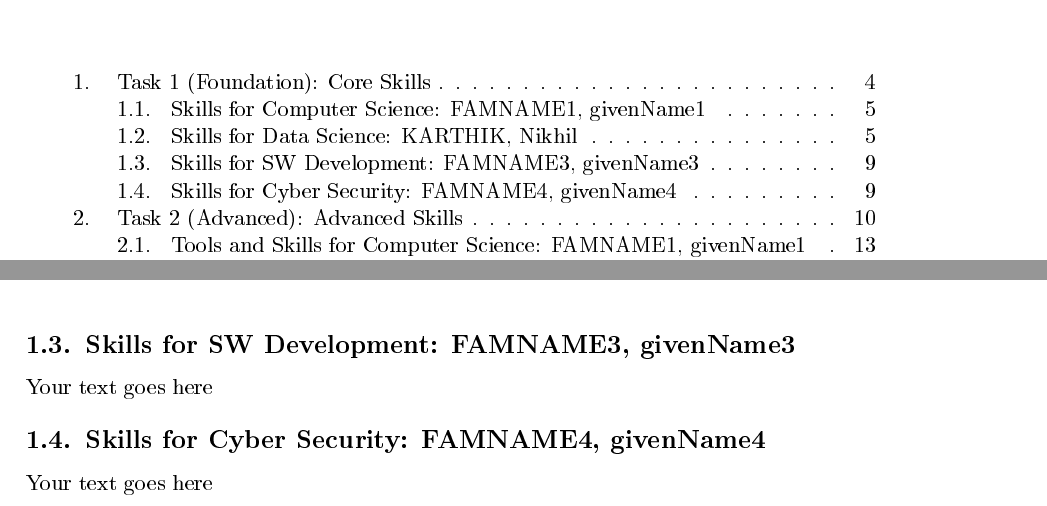
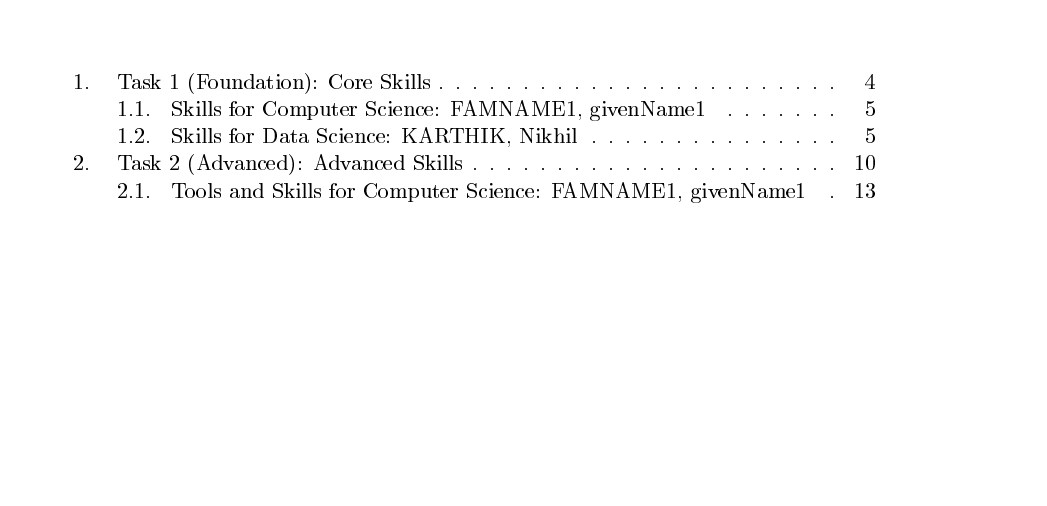
Before and after one commit to NikhilKarthik77/INFO1111_CC09, a LaTeX document (INFO1111 Skills Template/INFO1111 Skills Template.tex): two parts of pages 2 and 7 of 17 before the commit and part of page 2 of 17 after it, the two joined at a grey line, cut so that both start at the same text, the shorter picture padded with empty space. The pictures show the PDF file INFO1111 Skills Template/INFO1111 Skills Template.pdf that the author committed with the source.

```diff
--- a/INFO1111 Skills Template/INFO1111 Skills Template.tex
+++ b/INFO1111 Skills Template/INFO1111 Skills Template.tex
@@ -232,13 +232,13 @@
 \label{fig}
 \end{figure}
 
-\subsection{Skills for \majC: \studC}
+%\subsection{Skills for \majC: \studC}
 
-Your text goes here
+%Your text goes here
 
-\subsection{Skills for \majD: \studD}
+%\subsection{Skills for \majD: \studD}
 
-Your text goes here
+%Your text goes here
 
 
 % ========================================================
```
Also changed, not shown: INFO1111 Skills Template/INFO1111 Skills Template.pdf, 4 other files.
